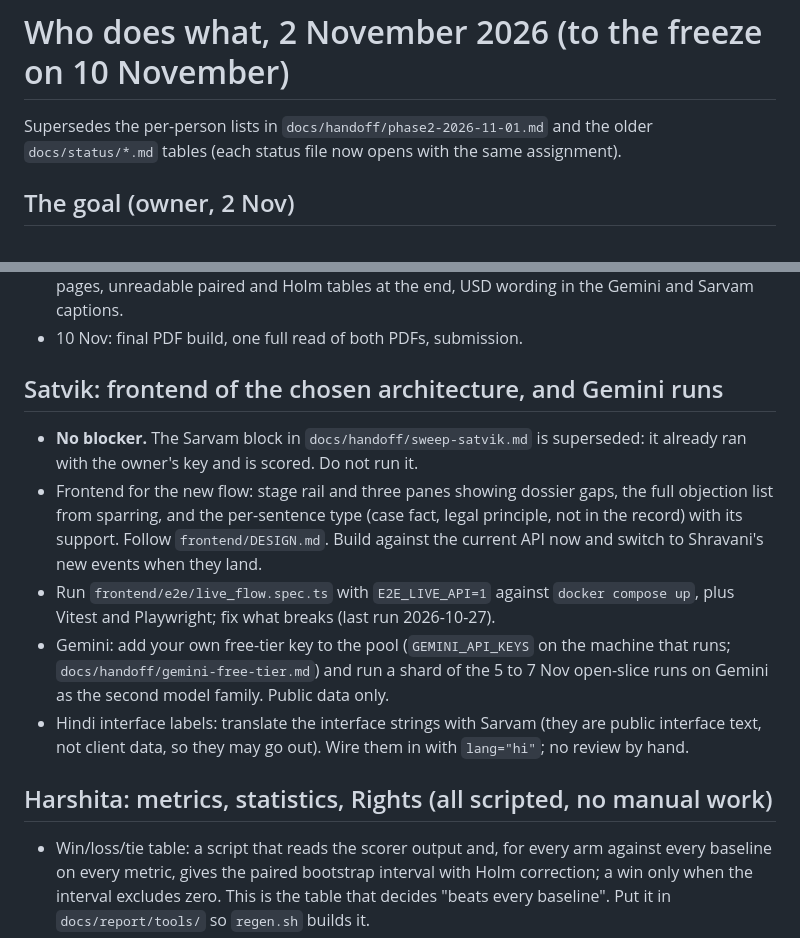
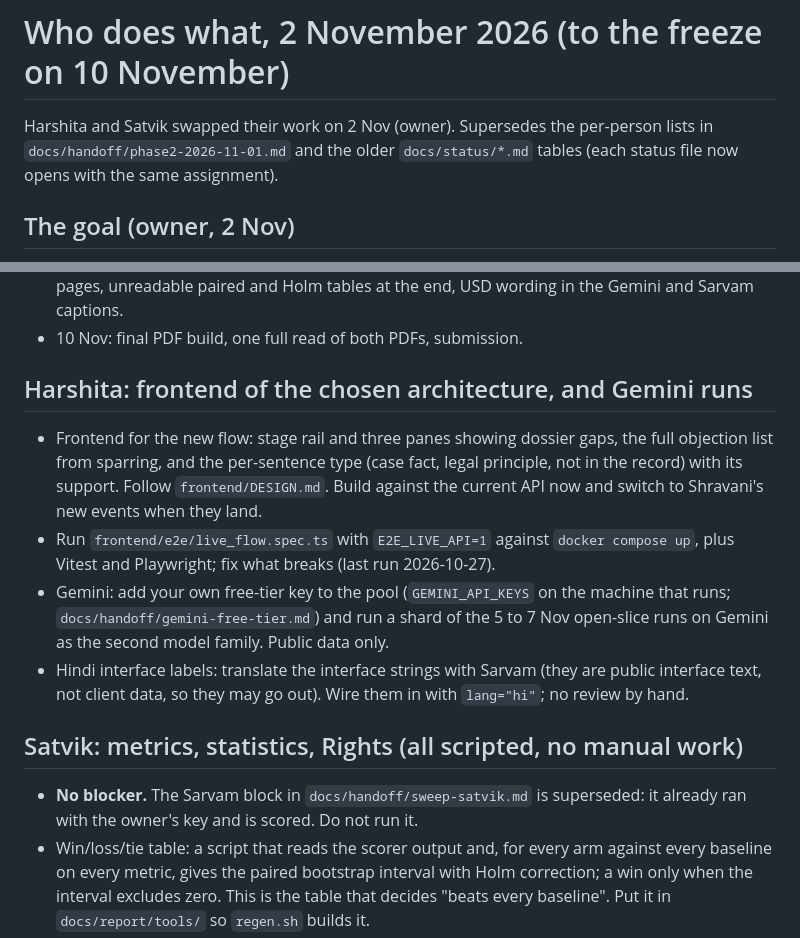
Before and after one commit to vishakkashyapk30/lma-group-project, a Markdown page: docs/handoff/team-todo-2026-11-02.md, 2 parts joined by grey strips. Drawn GitHub-style.

```diff
--- a/docs/handoff/team-todo-2026-11-02.md
+++ b/docs/handoff/team-todo-2026-11-02.md
@@ -1,6 +1,6 @@
 # Who does what, 2 November 2026 (to the freeze on 10 November)
 
-Supersedes the per-person lists in `docs/handoff/phase2-2026-11-01.md` and the older `docs/status/*.md` tables (each status file now opens with the same assignment).
+Harshita and Satvik swapped their work on 2 Nov (owner). Supersedes the per-person lists in `docs/handoff/phase2-2026-11-01.md` and the older `docs/status/*.md` tables (each status file now opens with the same assignment).
 
 ## The goal (owner, 2 Nov)
 Find the architecture (pipeline, paradigm, number of agents) that beats **every baseline (B0 to B6) on every metric**, then run the ablations on it, then ship it as the product backend and frontend. Until a configuration does that on the dev search cases, the search keeps iterating.
@@ -25,14 +25,14 @@ Dates: architecture chosen by 4 Nov; backend and frontend for it by 6 Nov; open
 - Until 4 Nov: review the switch code on `arch-search` (854a845, e1fc7ee) so the merge is quick. Fix the report layout items: blank page before Reproducibility, orphaned heading and sparse figure pages, unreadable paired and Holm tables at the end, USD wording in the Gemini and Sarvam captions.
 - 10 Nov: final PDF build, one full read of both PDFs, submission.
 
-## Satvik: frontend of the chosen architecture, and Gemini runs
-- **No blocker.** The Sarvam block in `docs/handoff/sweep-satvik.md` is superseded: it already ran with the owner's key and is scored. Do not run it.
+## Harshita: frontend of the chosen architecture, and Gemini runs
 - Frontend for the new flow: stage rail and three panes showing dossier gaps, the full objection list from sparring, and the per-sentence type (case fact, legal principle, not in the record) with its support. Follow `frontend/DESIGN.md`. Build against the current API now and switch to Shravani's new events when they land.
 - Run `frontend/e2e/live_flow.spec.ts` with `E2E_LIVE_API=1` against `docker compose up`, plus Vitest and Playwright; fix what breaks (last run 2026-10-27).
 - Gemini: add your own free-tier key to the pool (`GEMINI_API_KEYS` on the machine that runs; `docs/handoff/gemini-free-tier.md`) and run a shard of the 5 to 7 Nov open-slice runs on Gemini as the second model family. Public data only.
 - Hindi interface labels: translate the interface strings with Sarvam (they are public interface text, not client data, so they may go out). Wire them in with `lang="hi"`; no review by hand.
 
-## Harshita: metrics, statistics, Rights (all scripted, no manual work)
+## Satvik: metrics, statistics, Rights (all scripted, no manual work)
+- **No blocker.** The Sarvam block in `docs/handoff/sweep-satvik.md` is superseded: it already ran with the owner's key and is scored. Do not run it.
 - Win/loss/tie table: a script that reads the scorer output and, for every arm against every baseline on every metric, gives the paired bootstrap interval with Holm correction; a win only when the interval excludes zero. This is the table that decides "beats every baseline". Put it in `docs/report/tools/` so `regen.sh` builds it.
 - M6a check: a unit test that fails if any arm or baseline in the scorer output lacks M6a or lacks the original unsupported-fact rate next to it.
 - Rights rules: an automatic check, not a reading by hand. A script compares each rule's cited section (number, heading, the condition the rule tests) with the statute text in the store and writes `last_verified` only when they match; mismatches are listed in `docs/qa/rights-verification.md`.
```
Also changed, not shown: docs/status/harshita.md (+1 -1 lines), docs/status/satvik.md (+1 -1 lines).
